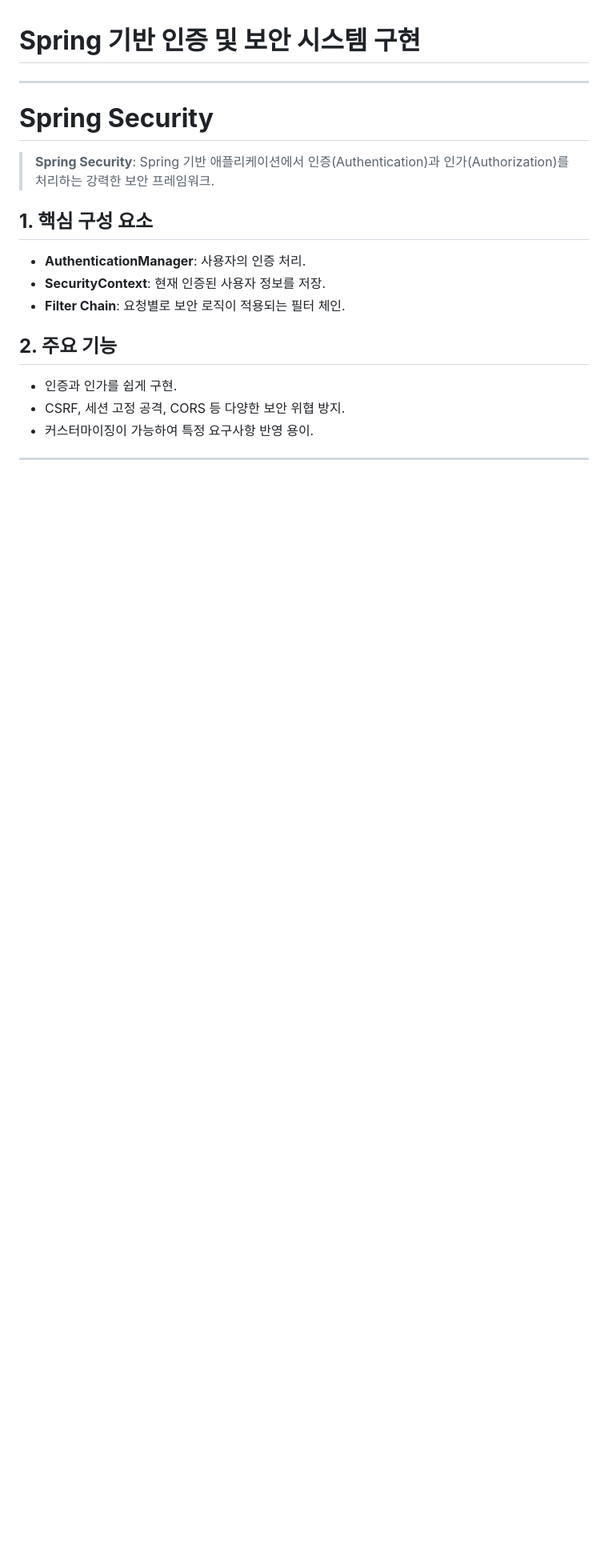
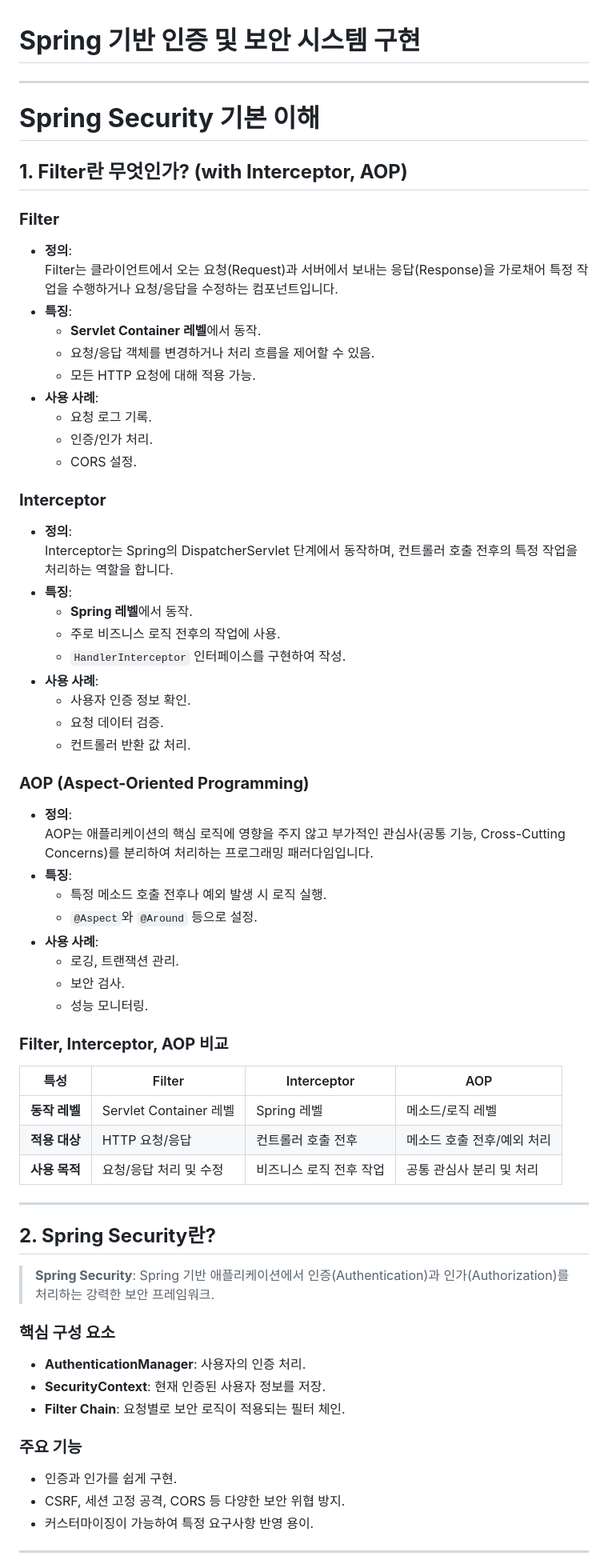
Before and after one commit to watual/Backend_Onboard, a Markdown page: README.md, the part around one of its changes. Shown at 80% size. Rendered like a GitHub page; blank space fills up the shorter version.

```diff
--- a/README.md
+++ b/README.md
@@ -2,15 +2,62 @@
 
 ---
 
-# **Spring Security**
+# **Spring Security 기본 이해**
+
+## **1. Filter란 무엇인가? (with Interceptor, AOP)**
+### **Filter**
+- **정의**:
+  Filter는 클라이언트에서 오는 요청(Request)과 서버에서 보내는 응답(Response)을 가로채어 특정 작업을 수행하거나 요청/응답을 수정하는 컴포넌트입니다.
+- **특징**:
+  - **Servlet Container 레벨**에서 동작.
+  - 요청/응답 객체를 변경하거나 처리 흐름을 제어할 수 있음.
+  - 모든 HTTP 요청에 대해 적용 가능.
+- **사용 사례**:
+  - 요청 로그 기록.
+  - 인증/인가 처리.
+  - CORS 설정.
+
+### **Interceptor**
+- **정의**:
+  Interceptor는 Spring의 DispatcherServlet 단계에서 동작하며, 컨트롤러 호출 전후의 특정 작업을 처리하는 역할을 합니다.
+- **특징**:
+  - **Spring 레벨**에서 동작.
+  - 주로 비즈니스 로직 전후의 작업에 사용.
+  - `HandlerInterceptor` 인터페이스를 구현하여 작성.
+- **사용 사례**:
+  - 사용자 인증 정보 확인.
+  - 요청 데이터 검증.
+  - 컨트롤러 반환 값 처리.
+
+### **AOP (Aspect-Oriented Programming)**
+- **정의**:
+  AOP는 애플리케이션의 핵심 로직에 영향을 주지 않고 부가적인 관심사(공통 기능, Cross-Cutting Concerns)를 분리하여 처리하는 프로그래밍 패러다임입니다.
+- **특징**:
+  - 특정 메소드 호출 전후나 예외 발생 시 로직 실행.
+  - `@Aspect`와 `@Around` 등으로 설정.
+- **사용 사례**:
+  - 로깅, 트랜잭션 관리.
+  - 보안 검사.
+  - 성능 모니터링.
+
+### **Filter, Interceptor, AOP 비교**
+| 특성               | Filter                       | Interceptor                  | AOP                          |
+|--------------------|------------------------------|------------------------------|------------------------------|
+| **동작 레벨**      | Servlet Container 레벨       | Spring 레벨                  | 메소드/로직 레벨             |
+| **적용 대상**      | HTTP 요청/응답               | 컨트롤러 호출 전후           | 메소드 호출 전후/예외 처리   |
+| **사용 목적**      | 요청/응답 처리 및 수정       | 비즈니스 로직 전후 작업      | 공통 관심사 분리 및 처리     |
+
+---
+
+## **2. Spring Security란?**
 > **Spring Security**: Spring 기반 애플리케이션에서 인증(Authentication)과 인가(Authorization)를 처리하는 강력한 보안 프레임워크.
 
-## **1. 핵심 구성 요소**
+### **핵심 구성 요소**
 - **AuthenticationManager**: 사용자의 인증 처리.
 - **SecurityContext**: 현재 인증된 사용자 정보를 저장.
 - **Filter Chain**: 요청별로 보안 로직이 적용되는 필터 체인.
 
-## **2. 주요 기능**
+### **주요 기능**
 - 인증과 인가를 쉽게 구현.
 - CSRF, 세션 고정 공격, CORS 등 다양한 보안 위협 방지.
 - 커스터마이징이 가능하여 특정 요구사항 반영 용이.
```
Also changed, not shown: other parts of README.md (+5 -3 lines).
